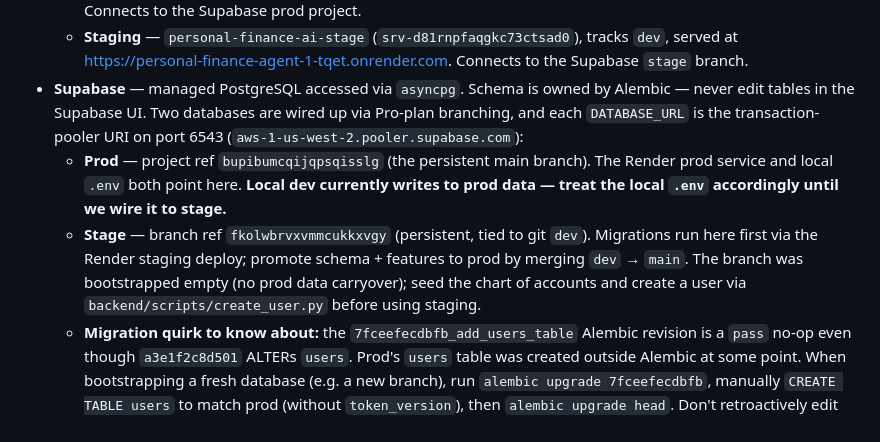
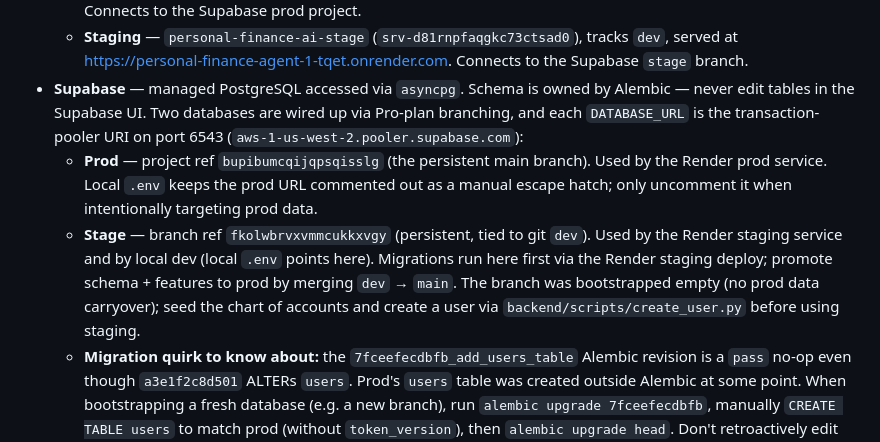
Before and after one commit to tascoma/personal-finance-agent, a Markdown page: CLAUDE.md, the part around the change. GitHub-like rendering.

Commit message:
Note that local dev points at the stage Supabase branch
The local .env now uses the stage DATABASE_URL, so drop the stale
"local writes to prod data" warning and reflect the current setup.

Co-Authored-By: Claude Opus 4.7 <noreply@anthropic.com>

```diff
--- a/CLAUDE.md
+++ b/CLAUDE.md
@@ -49,8 +49,8 @@ External services this app depends on:
   - **Production** — `personal-finance-ai` (`srv-d7vngnlckfvc73eq4uq0`), tracks `main`, served at https://personal-finance-agent-ipuu.onrender.com (URL pre-dates the rename; Render hostnames don't change on rename). Connects to the Supabase prod project.
   - **Staging** — `personal-finance-ai-stage` (`srv-d81rnpfaqgkc73ctsad0`), tracks `dev`, served at https://personal-finance-agent-1-tqet.onrender.com. Connects to the Supabase `stage` branch.
 - **Supabase** — managed PostgreSQL accessed via `asyncpg`. Schema is owned by Alembic — never edit tables in the Supabase UI. Two databases are wired up via Pro-plan branching, and each `DATABASE_URL` is the transaction-pooler URI on port 6543 (`aws-1-us-west-2.pooler.supabase.com`):
-  - **Prod** — project ref `bupibumcqijqpsqisslg` (the persistent main branch). The Render prod service and local `.env` both point here. **Local dev currently writes to prod data — treat the local `.env` accordingly until we wire it to stage.**
-  - **Stage** — branch ref `fkolwbrvxvmmcukkxvgy` (persistent, tied to git `dev`). Migrations run here first via the Render staging deploy; promote schema + features to prod by merging `dev` → `main`. The branch was bootstrapped empty (no prod data carryover); seed the chart of accounts and create a user via `backend/scripts/create_user.py` before using staging.
+  - **Prod** — project ref `bupibumcqijqpsqisslg` (the persistent main branch). Used by the Render prod service. Local `.env` keeps the prod URL commented out as a manual escape hatch; only uncomment it when intentionally targeting prod data.
+  - **Stage** — branch ref `fkolwbrvxvmmcukkxvgy` (persistent, tied to git `dev`). Used by the Render staging service and by local dev (local `.env` points here). Migrations run here first via the Render staging deploy; promote schema + features to prod by merging `dev` → `main`. The branch was bootstrapped empty (no prod data carryover); seed the chart of accounts and create a user via `backend/scripts/create_user.py` before using staging.
   - **Migration quirk to know about:** the `7fceefecdbfb_add_users_table` Alembic revision is a `pass` no-op even though `a3e1f2c8d501` ALTERs `users`. Prod's `users` table was created outside Alembic at some point. When bootstrapping a fresh database (e.g. a new branch), run `alembic upgrade 7fceefecdbfb`, manually `CREATE TABLE users` to match prod (without `token_version`), then `alembic upgrade head`. Don't retroactively edit the migration file without coordinating — prod's `alembic_version` is already at head.
 - **Anthropic (Claude)** — LLM behind every Pydantic-AI agent in `app/agents/`. Requires `ANTHROPIC_API_KEY`. Default model is Claude Sonnet 4.6
 
```
